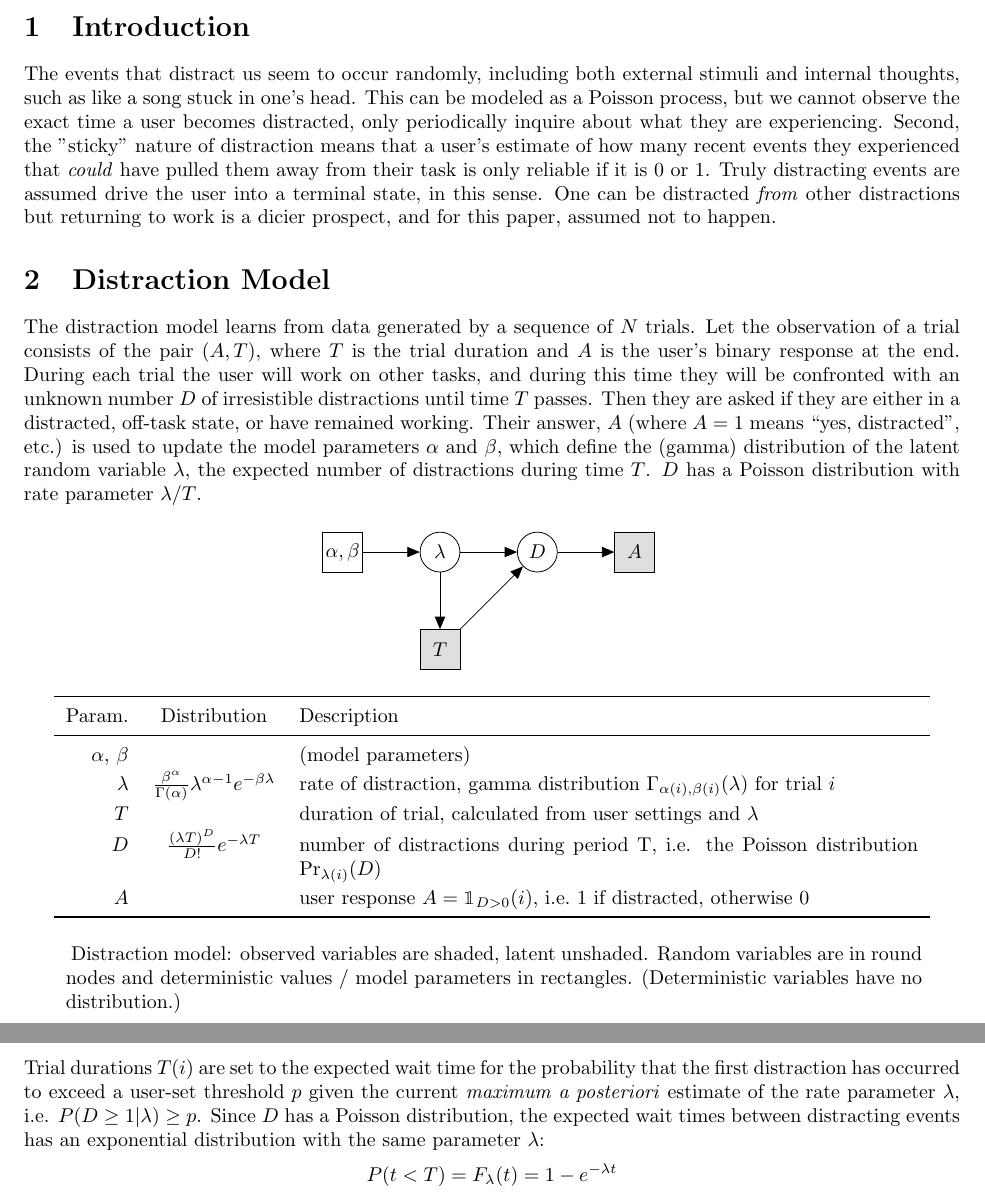
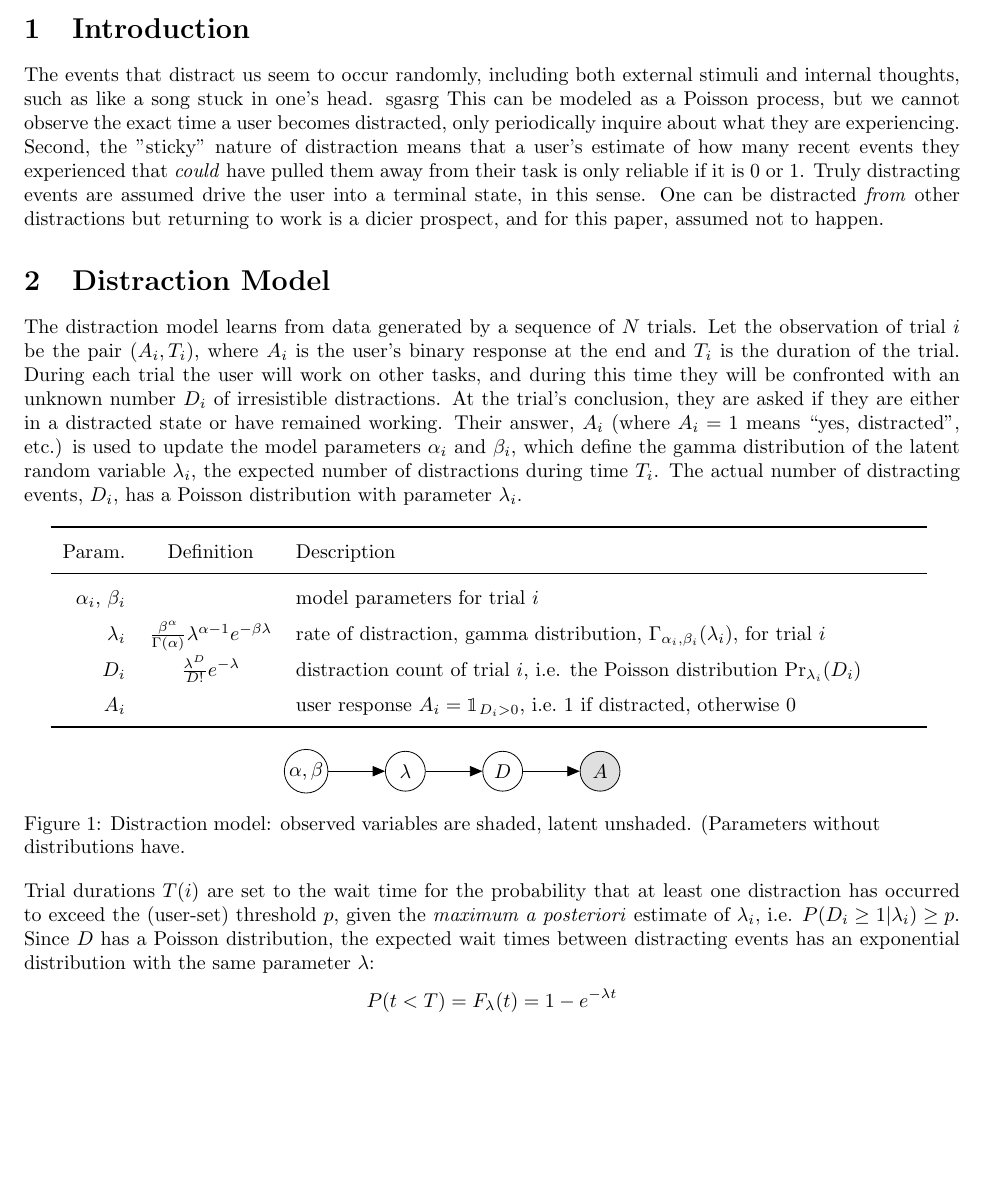
Before and after one commit to andsmith/annoyer, a LaTeX document (annoying_math.tex): two parts of pages 1 and 2 of 4 before the commit and part of page 1 of 4 after it, the two joined at a grey line, cut so that both start at the same text, the shorter picture padded with empty space. Compiled offline with pdfLaTeX.

Commit message:
paper update

```diff
--- a/annoying_math.tex
+++ b/annoying_math.tex
@@ -13,7 +13,8 @@
 \usepackage{capt-of}
 \usepackage{float}
 \usepackage{subcaption}
-\usepackage{caption}
+
+\usepackage{makecell}
 \usepackage{changepage}
 \usetikzlibrary{bayesnet, shapes,shapes.multipart}
 
@@ -31,62 +32,53 @@
 \maketitle
 
 \section{Introduction}
-The events that distract us seem to occur randomly, including both external stimuli and internal thoughts, such as like a song stuck in one's head.   This can be modeled as a Poisson process, but we cannot observe the exact time a user becomes distracted, only periodically inquire about what they are experiencing.  Second, the "sticky" nature of distraction means that a user's estimate of how many recent events they experienced that \emph{could} have pulled them away from their task is only reliable if it is 0 or 1.  Truly distracting events are assumed drive the user into a terminal state, in this sense. One can be distracted \emph{from} other distractions but returning to work is a dicier prospect, and for this paper, assumed not to happen.
+The events that distract us seem to occur randomly, including both external stimuli and internal thoughts, such as like a song stuck in one's head.  sgasrg This can be modeled as a Poisson process, but we cannot observe the exact time a user becomes distracted, only periodically inquire about what they are experiencing.  Second, the "sticky" nature of distraction means that a user's estimate of how many recent events they experienced that \emph{could} have pulled them away from their task is only reliable if it is 0 or 1.  Truly distracting events are assumed drive the user into a terminal state, in this sense. One can be distracted \emph{from} other distractions but returning to work is a dicier prospect, and for this paper, assumed not to happen.
 
 \section{Distraction Model}
-The distraction model learns from data generated by a sequence of $N$ trials.  Let the observation of a trial consists of the pair $(A, T)$, where $T$ is the trial duration and $A$ is the user's binary response at the end.  During each trial the user will work on other tasks, and during this time they will be confronted with an unknown number $D$ of irresistible distractions until time $T$ passes. Then they are asked if they are either in a distracted, off-task state, or have remained working.  Their answer, $A$ (where $A=1$ means ``yes, distracted", etc.) is used to update the model parameters $\alpha$ and $\beta$, which define the (gamma) distribution of the latent random variable  $\lambda$, the expected number of distractions during time $T$.  $D$ has a Poisson distribution with rate parameter $\lambda/T$.
-\renewcommand{\arraystretch}{1.2}
+The distraction model learns from data generated by a sequence of $N$ trials.  Let the observation of trial $i$ be the pair $(A_i, T_i)$, where $A_i$ is the user's binary response at the end and $T_i$ is the duration of the trial.  During each trial the user will work on other tasks, and during this time they will be confronted with an unknown number $D_i$ of irresistible distractions.  At the trial's conclusion, they are asked if they are either in a distracted state or have remained working.  Their answer, $A_i$ (where $A_i=1$ means ``yes, distracted", etc.) is used to update the model parameters $\alpha_i$ and $\beta_i$, which define the gamma distribution of the latent random variable  $\lambda_i$, the expected number of distractions during time $T_i$.  The actual number of distracting events, $D_i$, has a Poisson distribution with parameter $\lambda_i$.
+\bigskip
+\renewcommand{\arraystretch}{1.5}
 \newcommand{\poisson}{{\rm Pr}}
 \newcommand{\exponential}{{\rm Exp}}
-\bigskip
+
 
 {\centering
+\begin{tabularx}{\linewidth-30pt}{r c X}
+	\toprule
+		\makecell{Param.\\} & \makecell{Definition} &Description\\
+	\midrule
+		$\alpha_i$, $\beta_i$ &  & model parameters for trial $i$\\
+		$\lambda_i$& $\frac{\beta^{\alpha}}{\Gamma(\alpha)}\lambda^{\alpha-1}e^{-\beta\lambda}$&rate of distraction, gamma distribution, $\Gamma_{\alpha_i,\beta_i}(\lambda_i),$ for trial $i$\\
+		$D_i$& $\frac{\lambda^D}{D!} e^{-\lambda}$ & distraction count of trial $i$, i.e. the Poisson distribution $\poisson_{\lambda_i}(D_i)$\\
+		$A_i$ &  & user response $A_i=\mathbbm{1}_{D_i>0}$, i.e.\ $1$ if distracted, otherwise $0$\\
+	\bottomrule
+\end{tabularx}
+\bigskip\\
 \begin{minipage}{\linewidth-40pt}
 	\centering
 	\tikz{% nodes-
 
-		\node[latent,rectangle, draw] (gamma) {$\alpha, \beta$};
+		\node[latent, draw] (gamma) {$\alpha, \beta$};
 		\node[latent,right=of gamma] (lambda) {$\lambda$};
 
-		\node[obs, below=of lambda, rectangle, draw]  (T) {$T$};
 		\node[latent,right=of lambda] (D) {$D$};
-		\node[obs,rectangle, right=of D,  draw] (A) {$A$};
+		\node[obs, right=of D,  draw] (A) {$A$};
 
-		\edge {lambda, T} {D};
+		\edge {lambda} {D};
 		\edge {D} {A};
 		\edge {gamma}{lambda};
-		\edge {lambda} {T};
+
 
 	}
+	\captionof{figure}{Distraction model:  observed variables are shaded, latent unshaded.  (Parameters without distributions have.}
 \end{minipage}
-\bigskip\\
-
-
-\begin{tabularx}{\linewidth-30pt}{r c X}
-	\toprule
-		Param. & Distribution &Description\\
-	\midrule
-		$\alpha$, $\beta$ &  & (model parameters)\\
-		$\lambda$& $\frac{\beta^\alpha}{\Gamma(\alpha)}\lambda^{\alpha-1}e^{-\beta\lambda}$&rate of distraction, gamma distribution $\Gamma_{\alpha(i),\beta(i)}(\lambda)$ for trial $i$\\
-		$T$ &  & duration of trial, calculated from user settings and $\lambda$ \\
-		$D$& $\frac{(\lambda T)^D}{D!} e^{-\lambda T}$ & number of distractions during period T, i.e. the Poisson distribution $\poisson_{\lambda(i)}(D)$\\
-		$A$ &  & user response $A=\mathbbm{1}_{D>0}(i)$, i.e.\ $1$ if distracted, otherwise $0$\\
-	\bottomrule
-
-	\multicolumn{3}{p{\linewidth-40pt}}{	\rule{0pt}{5ex}  Distraction model:  observed variables are shaded, latent unshaded.  Random variables are in round nodes and deterministic values / model parameters in rectangles.  (Deterministic variables have no distribution.)}	\\
-\end{tabularx}
-
-
-
-
-
-
 }
 \bigskip
-Trial durations $T(i)$ are set to the expected wait time for the probability that the first distraction has occurred to exceed a user-set threshold $p$ given the current \emph{maximum a posteriori}  estimate of the rate parameter $\lambda$,  i.e. $P(D\geq 1|\lambda) \geq p$.  Since $D$ has a Poisson distribution, the expected wait times between distracting events has an exponential distribution with the same parameter $\lambda$:
+
+Trial durations $T(i)$ are set to the wait time for the probability that at least one distraction has occurred to exceed the (user-set) threshold $p$, given the \emph{maximum a posteriori} estimate of $\lambda_i$,  i.e. $P(D_i\geq 1|\lambda_i) \geq p$.  Since $D$ has a Poisson distribution, the expected wait times between distracting events has an exponential distribution with the same parameter $\lambda$:
 \begin{align}
   P(t<T)&=F_{\lambda}(t)=1-e^{-\lambda  t}\nonumber\\
-  T(i)\coloneqq& F_{\lambda}^{-1}(p)
+  T(i)\coloneqq& F_{\lambda}^{-1}\label{waittime}(p)
 \end{align}
 where $F_{\lambda}$ is the exponential CDF.
 
```
